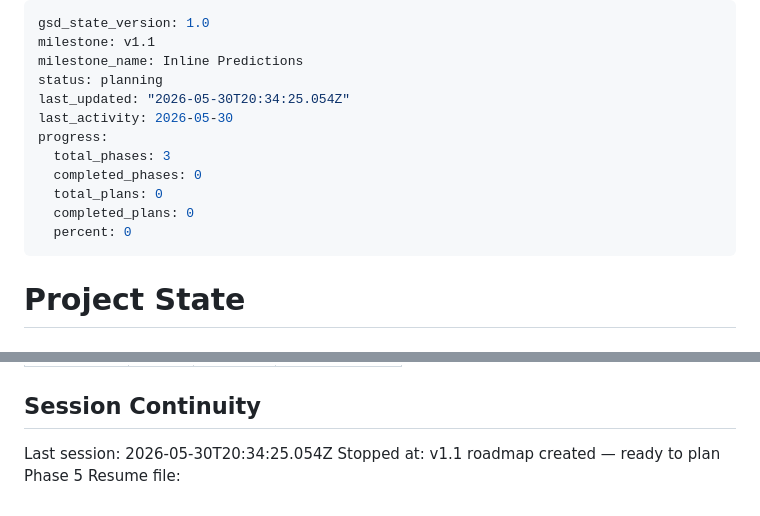
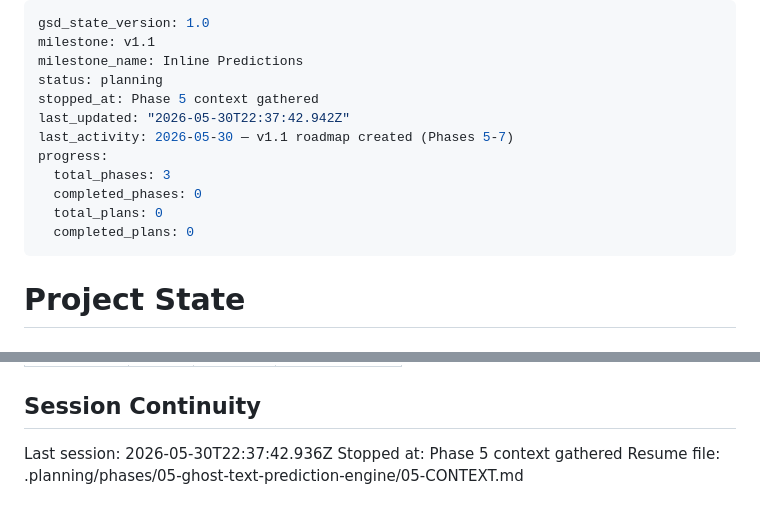
Before and after one commit to benfoden/hime, a Markdown page: .planning/STATE.md, 2 parts joined by grey strips. Drawn GitHub-style.

Commit message:
docs(state): record phase 5 context session

```diff
--- a/.planning/STATE.md
+++ b/.planning/STATE.md
@@ -3,14 +3,14 @@ gsd_state_version: 1.0
 milestone: v1.1
 milestone_name: Inline Predictions
 status: planning
-last_updated: "2026-05-30T20:34:25.054Z"
-last_activity: 2026-05-30
+stopped_at: Phase 5 context gathered
+last_updated: "2026-05-30T22:37:42.942Z"
+last_activity: 2026-05-30 — v1.1 roadmap created (Phases 5-7)
 progress:
   total_phases: 3
   completed_phases: 0
   total_plans: 0
   completed_plans: 0
-  percent: 0
 ---
 
 # Project State
@@ -92,6 +92,7 @@ None yet.
 
 ## Session Continuity
 
-Last session: 2026-05-30T20:34:25.054Z
-Stopped at: v1.1 roadmap created — ready to plan Phase 5
+Last session: 2026-05-30T22:37:42.936Z
+Stopped at: Phase 5 context gathered
 Resume file:
+.planning/phases/05-ghost-text-prediction-engine/05-CONTEXT.md
```
